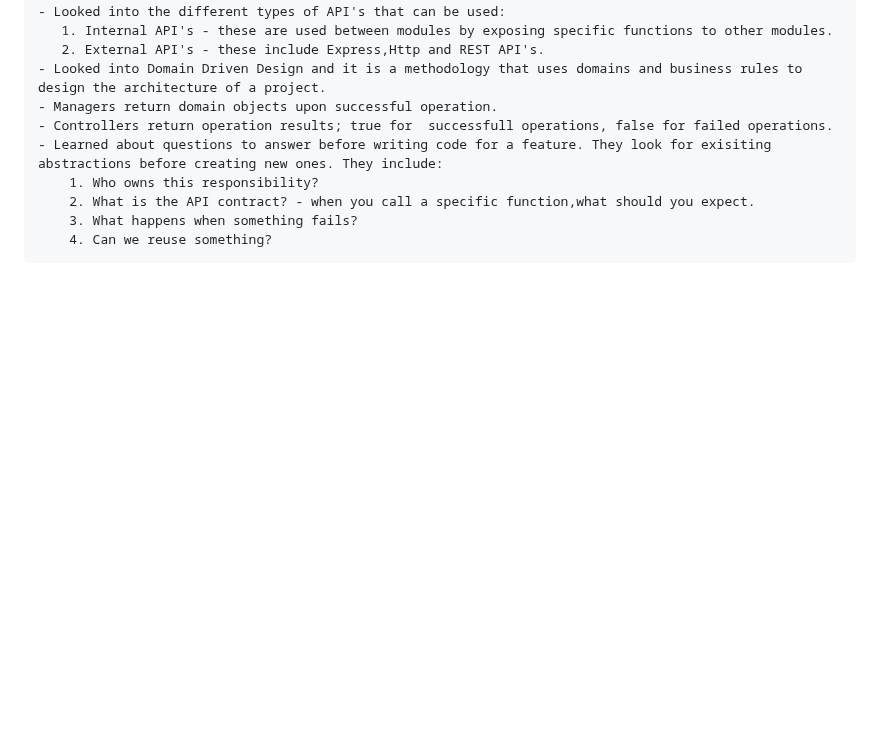
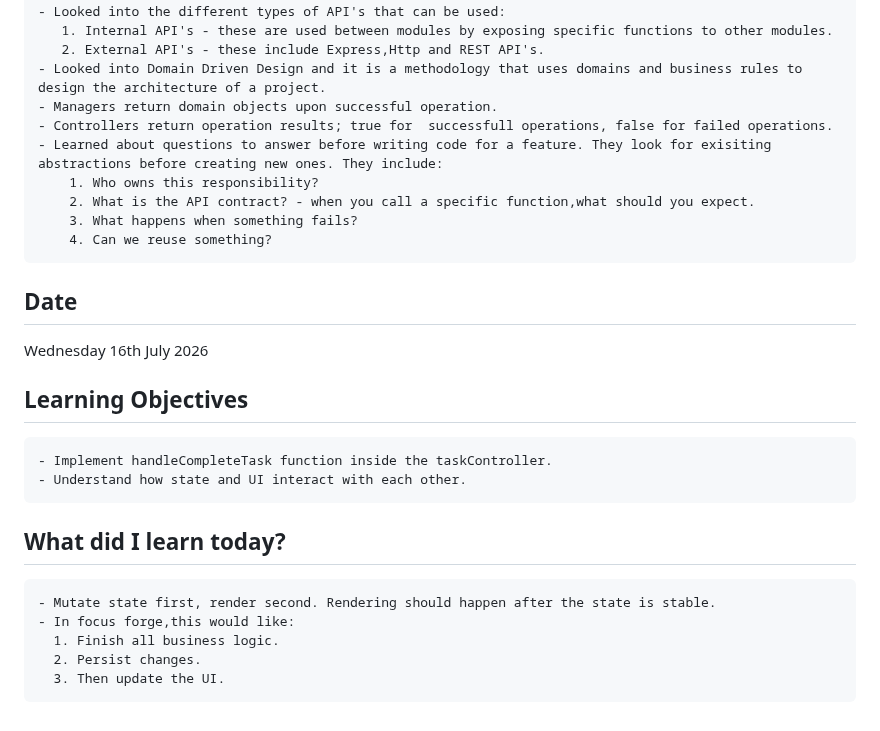
Before and after one commit to CodeWithJoshua18/focus-forge, a Markdown page: docs/journal.md, the part around the change. Drawn GitHub-style; blank space fills up the shorter version.

Commit message:
Update journal.md: add entry for July 16th, 2026, including learning objectives and insights on state management and UI rendering

```diff
--- a/docs/journal.md
+++ b/docs/journal.md
@@ -256,3 +256,17 @@ Monday 29 June 2026
         2. What is the API contract? - when you call a specific function,what should you expect.
         3. What happens when something fails?
         4. Can we reuse something?
+
+ ## Date
+ Wednesday 16th July 2026
+
+ ## Learning Objectives
+    - Implement handleCompleteTask function inside the taskController.
+    - Understand how state and UI interact with each other.
+
+ ## What did I learn today?
+    - Mutate state first, render second. Rendering should happen after the state is stable.
+    - In focus forge,this would like:
+      1. Finish all business logic.
+      2. Persist changes.
+      3. Then update the UI.
```
